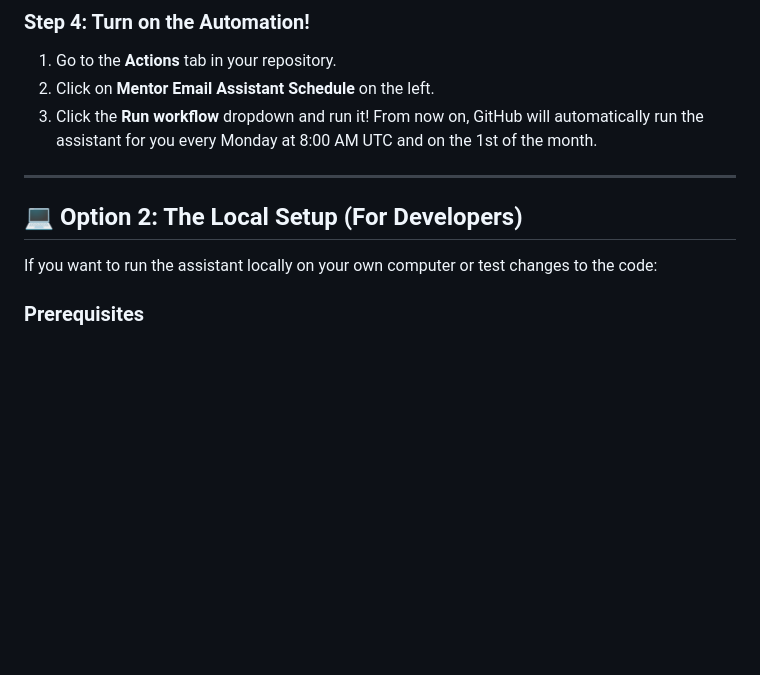
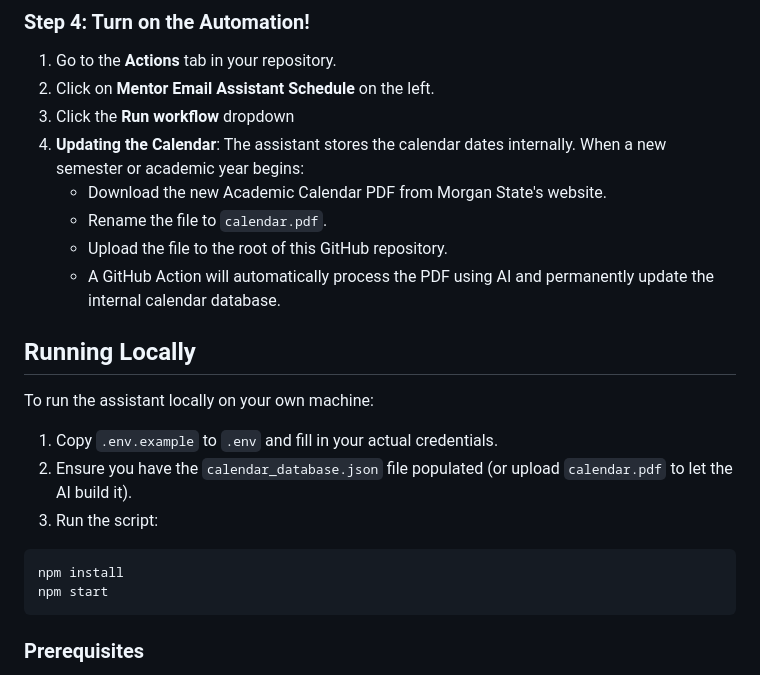
Before and after one commit to Jesseobasi/mentor-email-assistant, a Markdown page: mentor-email-assistant/README.md, the part around the change. GitHub-like rendering; blank space fills up the shorter version.

Commit message:
docs: update README with PDF parsing instructions

````diff
--- a/mentor-email-assistant/README.md
+++ b/mentor-email-assistant/README.md
@@ -32,13 +32,24 @@ To keep your passwords safe, you must add them to GitHub Secrets.
 ### Step 4: Turn on the Automation!
 1. Go to the **Actions** tab in your repository.
 2. Click on **Mentor Email Assistant Schedule** on the left.
-3. Click the **Run workflow** dropdown and run it!
-From now on, GitHub will automatically run the assistant for you every Monday at 8:00 AM UTC and on the 1st of the month.
+3. Click the **Run workflow** dropdown
+4. **Updating the Calendar**: The assistant stores the calendar dates internally. When a new semester or academic year begins:
+   - Download the new Academic Calendar PDF from Morgan State's website.
+   - Rename the file to `calendar.pdf`.
+   - Upload the file to the root of this GitHub repository.
+   - A GitHub Action will automatically process the PDF using AI and permanently update the internal calendar database.
 
----
+## Running Locally
 
-## 💻 Option 2: The Local Setup (For Developers)
-If you want to run the assistant locally on your own computer or test changes to the code:
+To run the assistant locally on your own machine:
+
+1. Copy `.env.example` to `.env` and fill in your actual credentials.
+2. Ensure you have the `calendar_database.json` file populated (or upload `calendar.pdf` to let the AI build it).
+3. Run the script:
+```bash
+npm install
+npm start
+```
 
 ### Prerequisites
 - [Node.js](https://nodejs.org/) (Version 18 or higher)
````
